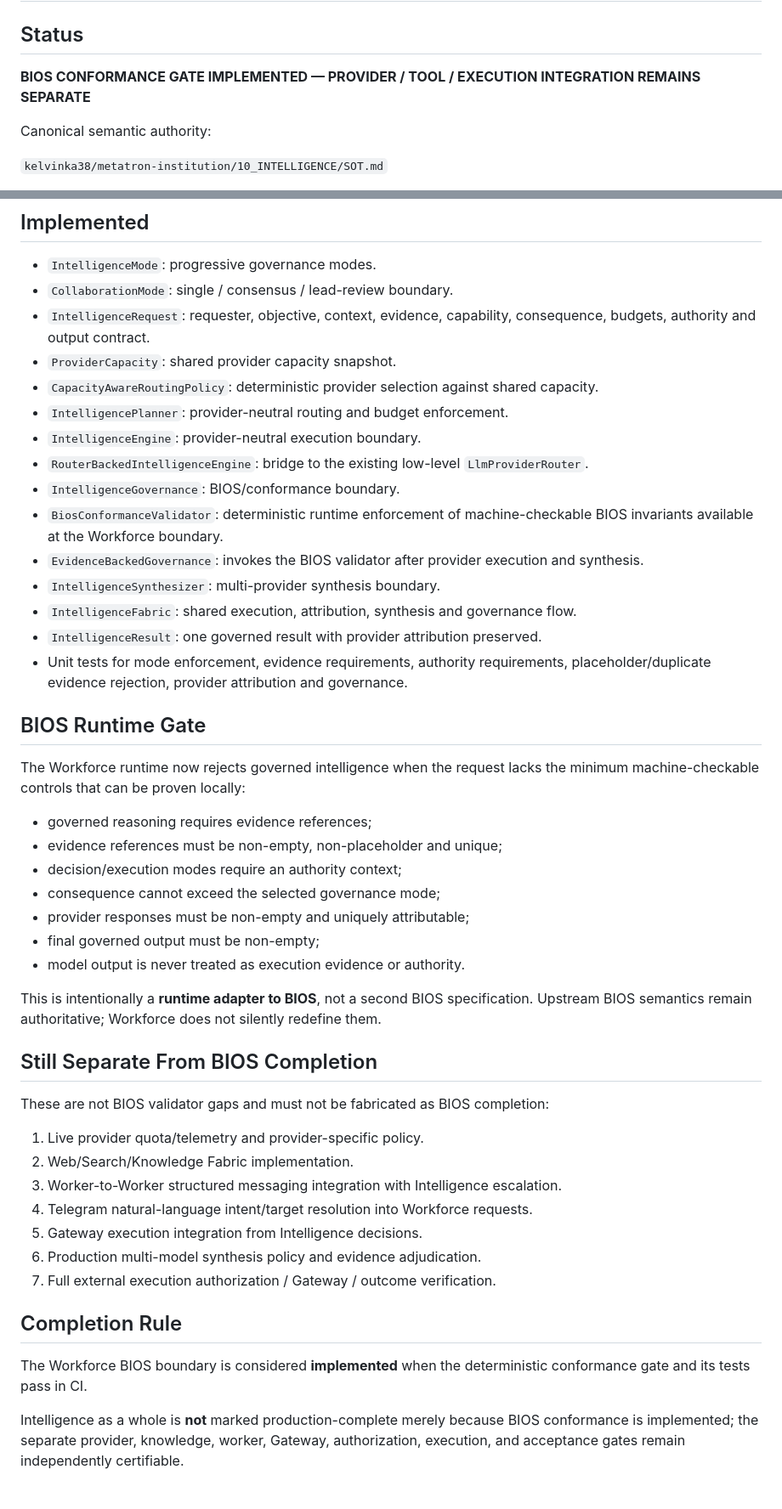
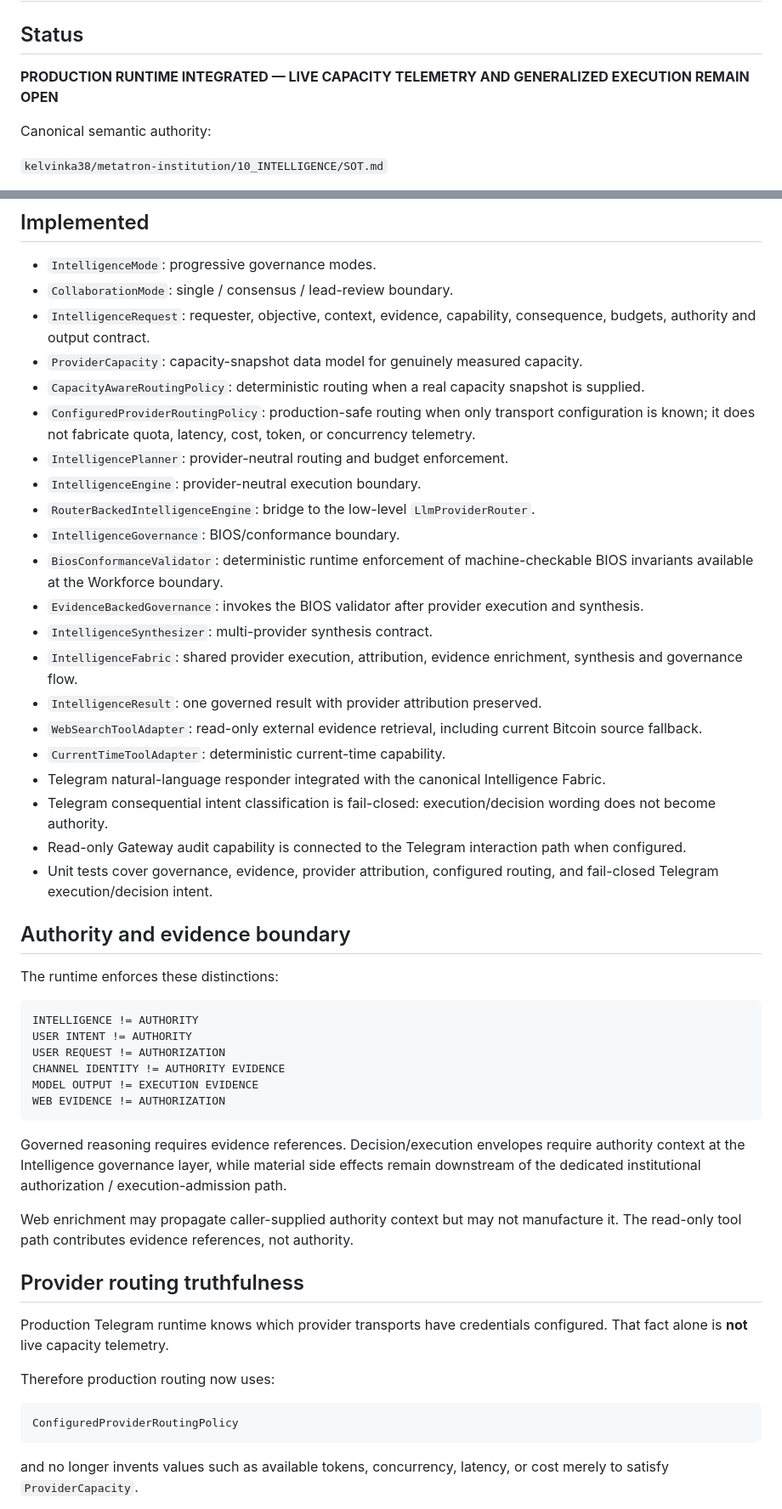
Before and after one commit to kelvinka38/metatron-workforce, a Markdown page: docs/ARCHITECTURE/INTELLIGENCE_IMPLEMENTATION_STATUS.md, 2 parts joined by grey strips. Shown at 85% size. Rendered like a GitHub page.

Commit message:
docs(intelligence): align implementation status with production runtime

````diff
--- a/docs/ARCHITECTURE/INTELLIGENCE_IMPLEMENTATION_STATUS.md
+++ b/docs/ARCHITECTURE/INTELLIGENCE_IMPLEMENTATION_STATUS.md
@@ -2,7 +2,7 @@
 
 ## Status
 
-**BIOS CONFORMANCE GATE IMPLEMENTED — PROVIDER / TOOL / EXECUTION INTEGRATION REMAINS SEPARATE**
+**PRODUCTION RUNTIME INTEGRATED — LIVE CAPACITY TELEMETRY AND GENERALIZED EXECUTION REMAIN OPEN**
 
 Canonical semantic authority:
 
@@ -17,48 +17,51 @@ Engineering interpretation:
 - `IntelligenceMode`: progressive governance modes.
 - `CollaborationMode`: single / consensus / lead-review boundary.
 - `IntelligenceRequest`: requester, objective, context, evidence, capability, consequence, budgets, authority and output contract.
-- `ProviderCapacity`: shared provider capacity snapshot.
-- `CapacityAwareRoutingPolicy`: deterministic provider selection against shared capacity.
+- `ProviderCapacity`: capacity-snapshot data model for genuinely measured capacity.
+- `CapacityAwareRoutingPolicy`: deterministic routing when a real capacity snapshot is supplied.
+- `ConfiguredProviderRoutingPolicy`: production-safe routing when only transport configuration is known; it does not fabricate quota, latency, cost, token, or concurrency telemetry.
 - `IntelligencePlanner`: provider-neutral routing and budget enforcement.
 - `IntelligenceEngine`: provider-neutral execution boundary.
-- `RouterBackedIntelligenceEngine`: bridge to the existing low-level `LlmProviderRouter`.
+- `RouterBackedIntelligenceEngine`: bridge to the low-level `LlmProviderRouter`.
 - `IntelligenceGovernance`: BIOS/conformance boundary.
 - `BiosConformanceValidator`: deterministic runtime enforcement of machine-checkable BIOS invariants available at the Workforce boundary.
 - `EvidenceBackedGovernance`: invokes the BIOS validator after provider execution and synthesis.
-- `IntelligenceSynthesizer`: multi-provider synthesis boundary.
-- `IntelligenceFabric`: shared execution, attribution, synthesis and governance flow.
+- `IntelligenceSynthesizer`: multi-provider synthesis contract.
+- `IntelligenceFabric`: shared provider execution, attribution, evidence enrichment, synthesis and governance flow.
 - `IntelligenceResult`: one governed result with provider attribution preserved.
-- Unit tests for mode enforcement, evidence requirements, authority requirements, placeholder/duplicate evidence rejection, provider attribution and governance.
+- `WebSearchToolAdapter`: read-only external evidence retrieval, including current Bitcoin source fallback.
+- `CurrentTimeToolAdapter`: deterministic current-time capability.
+- Telegram natural-language responder integrated with the canonical Intelligence Fabric.
+- Telegram consequential intent classification is fail-closed: execution/decision wording does not become authority.
+- Read-only Gateway audit capability is connected to the Telegram interaction path when configured.
+- Unit tests cover governance, evidence, provider attribution, configured routing, and fail-closed Telegram execution/decision intent.
 
-## BIOS Runtime Gate
+## Authority and evidence boundary
 
-The Workforce runtime now rejects governed intelligence when the request lacks the minimum machine-checkable controls that can be proven locally:
+The runtime enforces these distinctions:
 
-- governed reasoning requires evidence references;
-- evidence references must be non-empty, non-placeholder and unique;
-- decision/execution modes require an authority context;
-- consequence cannot exceed the selected governance mode;
-- provider responses must be non-empty and uniquely attributable;
-- final governed output must be non-empty;
-- model output is never treated as execution evidence or authority.
+```text
+INTELLIGENCE != AUTHORITY
+USER INTENT != AUTHORITY
+USER REQUEST != AUTHORIZATION
+CHANNEL IDENTITY != AUTHORITY EVIDENCE
+MODEL OUTPUT != EXECUTION EVIDENCE
+WEB EVIDENCE != AUTHORIZATION
+```
 
-This is intentionally a **runtime adapter to BIOS**, not a second BIOS specification. Upstream BIOS semantics remain authoritative; Workforce does not silently redefine them.
+Governed reasoning requires evidence references. Decision/execution envelopes require authority context at the Intelligence governance layer, while material side effects remain downstream of the dedicated institutional authorization / execution-admission path.
 
-## Still Separate From BIOS Completion
+Web enrichment may propagate caller-supplied authority context but may not manufacture it. The read-only tool path contributes evidence references, not authority.
 
-These are not BIOS validator gaps and must not be fabricated as BIOS completion:
+## Provider routing truthfulness
 
-1. Live provider quota/telemetry and provider-specific policy.
-2. Web/Search/Knowledge Fabric implementation.
-3. Worker-to-Worker structured messaging integration with Intelligence escalation.
-4. Telegram natural-language intent/target resolution into Workforce requests.
-5. Gateway execution integration from Intelligence decisions.
-6. Production multi-model synthesis policy and evidence adjudication.
-7. Full external execution authorization / Gateway / outcome verification.
+Production Telegram runtime knows which provider transports have credentials configured. That fact alone is **not** live capacity telemetry.
 
-## Completion Rule
+Therefore production routing now uses:
 
-The Workforce BIOS boundary is considered **implemented** when the deterministic conformance gate and its tests pass in CI.
+```text
+ConfiguredProviderRoutingPolicy
+```
 
-Intelligence as a whole is **not** marked production-complete merely because BIOS conformance is implemented; the separate provider, knowledge, worker, Gateway, authorization, execution, and acceptance gates remain independently certifiable.
+and no longer invents values such as available tokens, concurrency, latency, or cost merely to satisfy `ProviderCapacity`.
 
````
Also changed, not shown: other parts of docs/ARCHITECTURE/INTELLIGENCE_IMPLEMENTATION_STATUS.md (+46 -1 lines).
